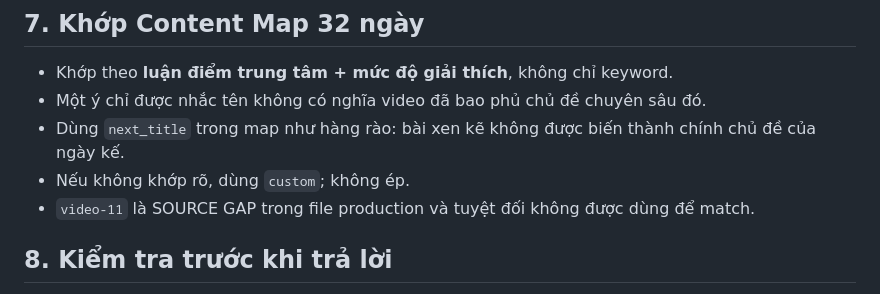
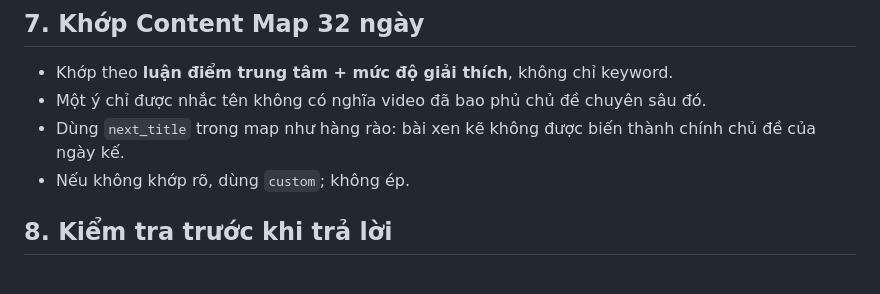
Before and after one commit to quoctran-2608/skill_Tao_baiviet_tu_kichban_ketoandieutam, a Markdown page: SKILL.md, the part around the change. Rendered like a GitHub page.

Commit message:
Allow Day 11 matching after source restoration

```diff
--- a/SKILL.md
+++ b/SKILL.md
@@ -114,7 +114,6 @@ Nếu môi trường hỗ trợ tạo/chỉnh ảnh mà không làm mất phần
 - Một ý chỉ được nhắc tên không có nghĩa video đã bao phủ chủ đề chuyên sâu đó.
 - Dùng `next_title` trong map như hàng rào: bài xen kẽ không được biến thành chính chủ đề của ngày kế.
 - Nếu không khớp rõ, dùng `custom`; không ép.
-- `video-11` là SOURCE GAP trong file production và tuyệt đối không được dùng để match.
 
 ## 8. Kiểm tra trước khi trả lời
 
```
